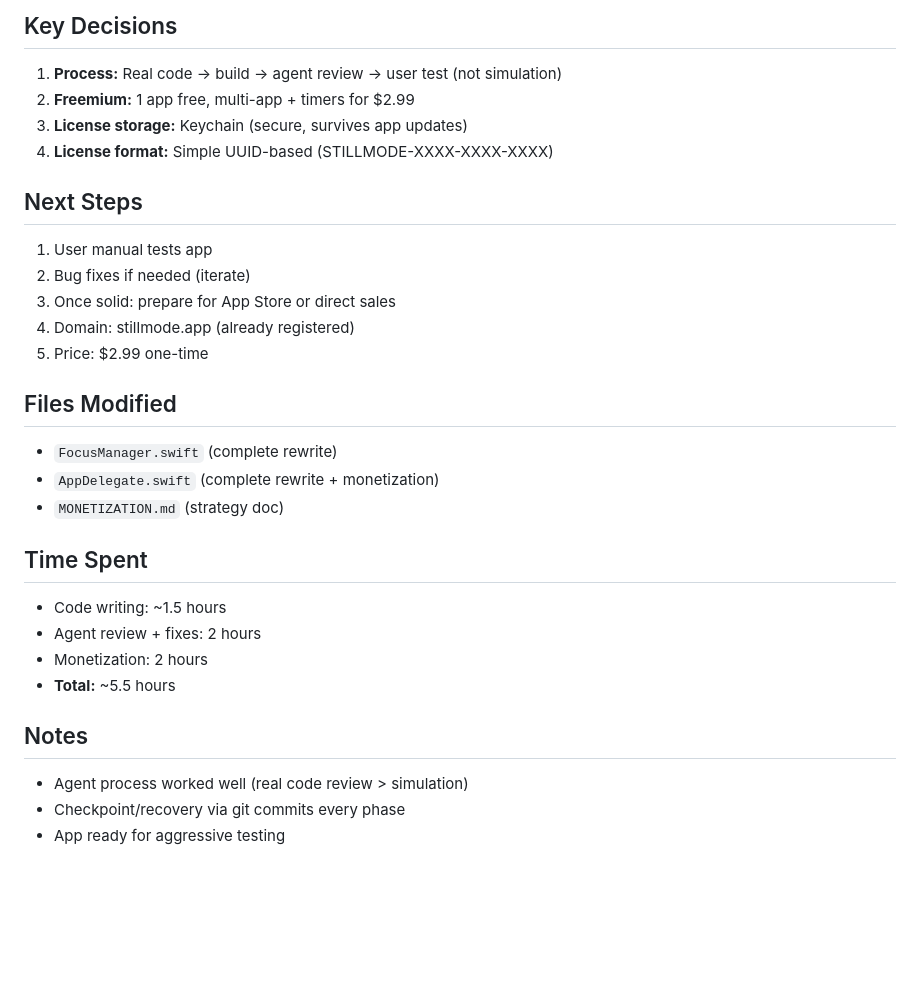
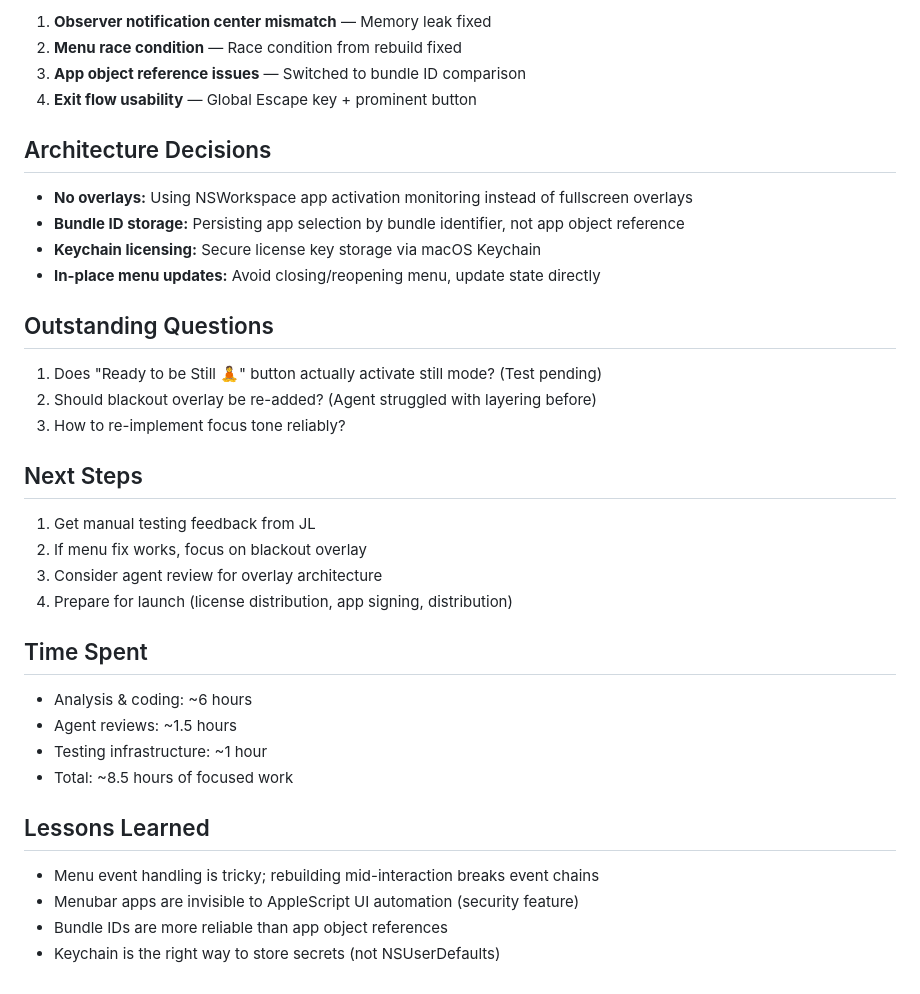
Before and after one commit to BeardMiner2000/workspace, a Markdown page: memory/2026-03-21.md, the part around one of its changes. Drawn GitHub-style; blank space fills up the shorter version.

Commit message:
Session memory: Still Mode debug sprint — menu race condition fixed, ready for testing

```diff
--- a/memory/2026-03-21.md
+++ b/memory/2026-03-21.md
@@ -64,29 +78,39 @@ Added freemium model to app:
 
-## Key Decisions
-1. **Process:** Real code → build → agent review → user test (not simulation)
-2. **Freemium:** 1 app free, multi-app + timers for $2.99
-3. **License storage:** Keychain (secure, survives app updates)
-4. **License format:** Simple UUID-based (STILLMODE-XXXX-XXXX-XXXX)
+1. **Observer notification center mismatch** — Memory leak fixed
+2. **Menu race condition** — Race condition from rebuild fixed
+3. **App object reference issues** — Switched to bundle ID comparison
+4. **Exit flow usability** — Global Escape key + prominent button
+
+## Architecture Decisions
+
+- **No overlays:** Using NSWorkspace app activation monitoring instead of fullscreen overlays
+- **Bundle ID storage:** Persisting app selection by bundle identifier, not app object reference
+- **Keychain licensing:** Secure license key storage via macOS Keychain
+- **In-place menu updates:** Avoid closing/reopening menu, update state directly
+
+## Outstanding Questions
+
+1. Does "Ready to be Still 🧘" button actually activate still mode? (Test pending)
+2. Should blackout overlay be re-added? (Agent struggled with layering before)
+3. How to re-implement focus tone reliably?
 
 ## Next Steps
-1. User manual tests app
-2. Bug fixes if needed (iterate)
-3. Once solid: prepare for App Store or direct sales
-4. Domain: stillmode.app (already registered)
-5. Price: $2.99 one-time
 
-## Files Modified
-- `FocusManager.swift` (complete rewrite)
-- `AppDelegate.swift` (complete rewrite + monetization)
-- `MONETIZATION.md` (strategy doc)
+1. Get manual testing feedback from JL
+2. If menu fix works, focus on blackout overlay
+3. Consider agent review for overlay architecture
+4. Prepare for launch (license distribution, app signing, distribution)
 
 ## Time Spent
-- Code writing: ~1.5 hours
-- Agent review + fixes: 2 hours
-- Monetization: 2 hours
-- **Total:** ~5.5 hours
 
-## Notes
-- Agent process worked well (real code review > simulation)
-- Checkpoint/recovery via git commits every phase
-- App ready for aggressive testing
+- Analysis & coding: ~6 hours
+- Agent reviews: ~1.5 hours
+- Testing infrastructure: ~1 hour
+- Total: ~8.5 hours of focused work
+
+## Lessons Learned
+
+- Menu event handling is tricky; rebuilding mid-interaction breaks event chains
+- Menubar apps are invisible to AppleScript UI automation (security feature)
+- Bundle IDs are more reliable than app object references
+- Keychain is the right way to store secrets (not NSUserDefaults)
```
Also changed, not shown: other parts of memory/2026-03-21.md (+62 -48 lines).
